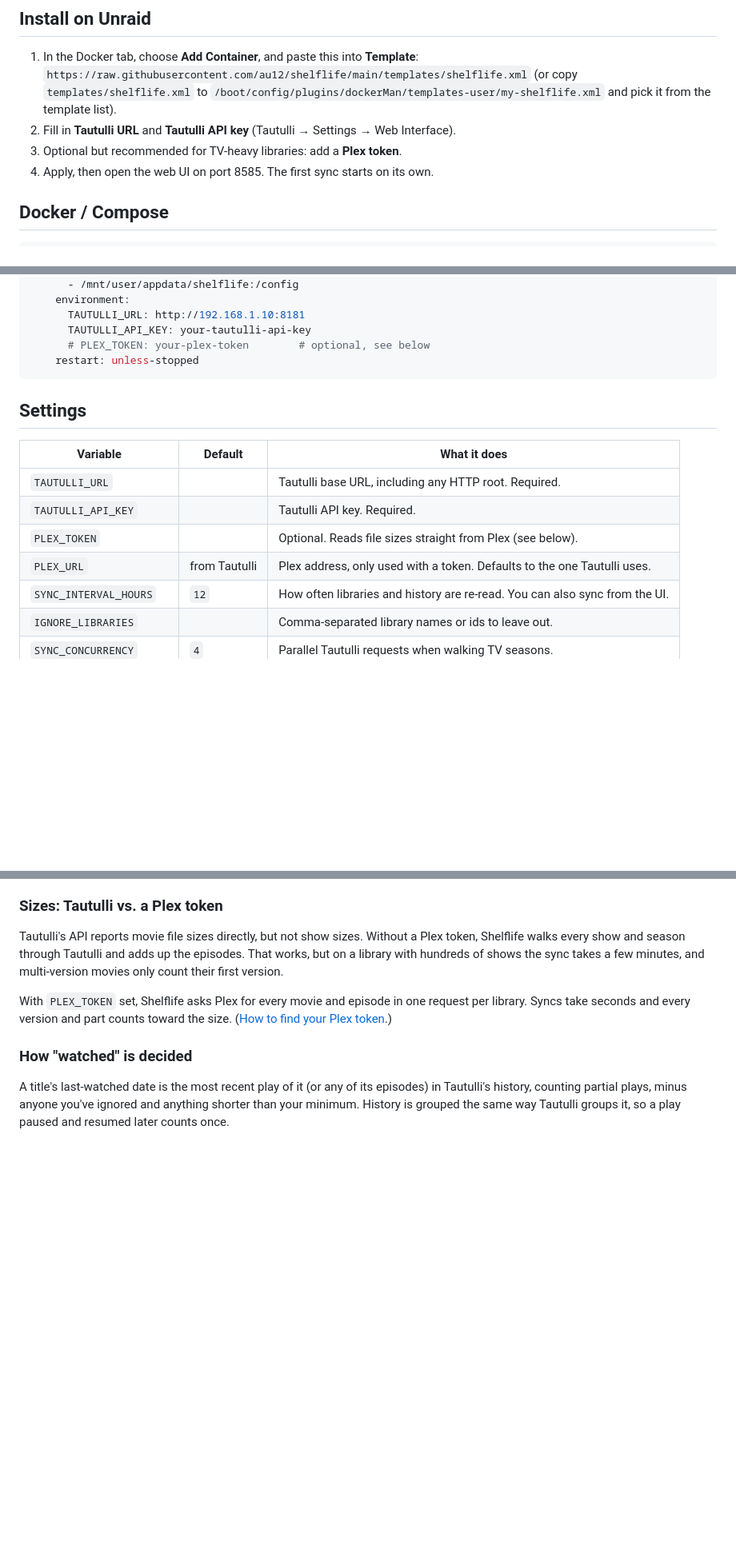
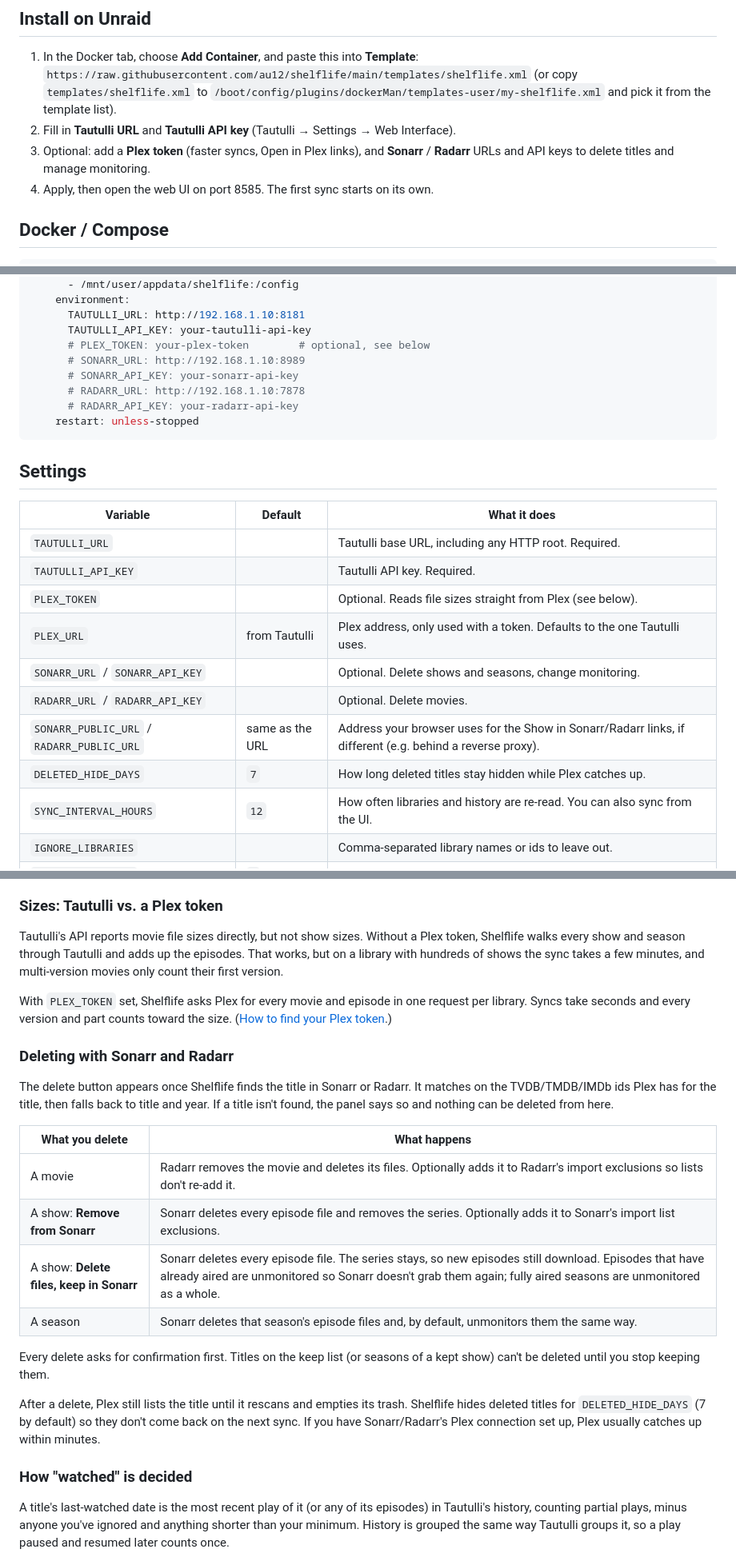
Before and after one commit to au12/shelflife, a Markdown page: README.md, 3 parts joined by grey strips. Shown at 80% size. Rendered like a GitHub page; blank space fills up the shorter version.

````diff
--- a/README.md
+++ b/README.md
@@ -42,7 +44,7 @@ Shelflife only reads. It never deletes or changes anything in Plex, Tautulli, So
    `https://raw.githubusercontent.com/au12/shelflife/main/templates/shelflife.xml`
    (or copy `templates/shelflife.xml` to `/boot/config/plugins/dockerMan/templates-user/my-shelflife.xml` and pick it from the template list).
 2. Fill in **Tautulli URL** and **Tautulli API key** (Tautulli → Settings → Web Interface).
-3. Optional but recommended for TV-heavy libraries: add a **Plex token**.
+3. Optional: add a **Plex token** (faster syncs, Open in Plex links), and **Sonarr** / **Radarr** URLs and API keys to delete titles and manage monitoring.
 4. Apply, then open the web UI on port 8585. The first sync starts on its own.
 
 ## Docker / Compose
@@ -60,6 +62,10 @@ services:
       TAUTULLI_URL: http://192.168.1.10:8181
       TAUTULLI_API_KEY: your-tautulli-api-key
       # PLEX_TOKEN: your-plex-token        # optional, see below
+      # SONARR_URL: http://192.168.1.10:8989
+      # SONARR_API_KEY: your-sonarr-api-key
+      # RADARR_URL: http://192.168.1.10:7878
+      # RADARR_API_KEY: your-radarr-api-key
     restart: unless-stopped
 ```
 
@@ -71,6 +77,10 @@ services:
 | `TAUTULLI_API_KEY` | | Tautulli API key. Required. |
 | `PLEX_TOKEN` | | Optional. Reads file sizes straight from Plex (see below). |
 | `PLEX_URL` | from Tautulli | Plex address, only used with a token. Defaults to the one Tautulli uses. |
+| `SONARR_URL` / `SONARR_API_KEY` | | Optional. Delete shows and seasons, change monitoring. |
+| `RADARR_URL` / `RADARR_API_KEY` | | Optional. Delete movies. |
+| `SONARR_PUBLIC_URL` / `RADARR_PUBLIC_URL` | same as the URL | Address your browser uses for the Show in Sonarr/Radarr links, if different (e.g. behind a reverse proxy). |
+| `DELETED_HIDE_DAYS` | `7` | How long deleted titles stay hidden while Plex catches up. |
 | `SYNC_INTERVAL_HOURS` | `12` | How often libraries and history are re-read. You can also sync from the UI. |
 | `IGNORE_LIBRARIES` | | Comma-separated library names or ids to leave out. |
 | `SYNC_CONCURRENCY` | `4` | Parallel Tautulli requests when walking TV seasons. |
@@ -86,6 +96,21 @@ Ignored users and the minimum play length are set in the web UI and stored in `/
 Tautulli's API reports movie file sizes directly, but not show sizes. Without a Plex token, Shelflife walks every show and season through Tautulli and adds up the episodes. That works, but on a library with hundreds of shows the sync takes a few minutes, and multi-version movies only count their first version.
 
 With `PLEX_TOKEN` set, Shelflife asks Plex for every movie and episode in one request per library. Syncs take seconds and every version and part counts toward the size. ([How to find your Plex token](https://support.plex.tv/articles/204059436-finding-an-authentication-token-x-plex-token/).)
+
+### Deleting with Sonarr and Radarr
+
+The delete button appears once Shelflife finds the title in Sonarr or Radarr. It matches on the TVDB/TMDB/IMDb ids Plex has for the title, then falls back to title and year. If a title isn't found, the panel says so and nothing can be deleted from here.
+
+| What you delete | What happens |
+| --- | --- |
+| A movie | Radarr removes the movie and deletes its files. Optionally adds it to Radarr's import exclusions so lists don't re-add it. |
+| A show: **Remove from Sonarr** | Sonarr deletes every episode file and removes the series. Optionally adds it to Sonarr's import list exclusions. |
+| A show: **Delete files, keep in Sonarr** | Sonarr deletes every episode file. The series stays, so new episodes still download. Episodes that have already aired are unmonitored so Sonarr doesn't grab them again; fully aired seasons are unmonitored as a whole. |
+| A season | Sonarr deletes that season's episode files and, by default, unmonitors them the same way. |
+
+Every delete asks for confirmation first. Titles on the keep list (or seasons of a kept show) can't be deleted until you stop keeping them.
+
+After a delete, Plex still lists the title until it rescans and empties its trash. Shelflife hides deleted titles for `DELETED_HIDE_DAYS` (7 by default) so they don't come back on the next sync. If you have Sonarr/Radarr's Plex connection set up, Plex usually catches up within minutes.
 
 ### How "watched" is decided
 
````
Also changed, not shown: other parts of README.md (+8 -6 lines), docs/screenshots/desktop-delete.png (added), docs/screenshots/desktop-detail.png, docs/screenshots/desktop-history.png, docs/screenshots/mobile-detail.png, 11 other files.
